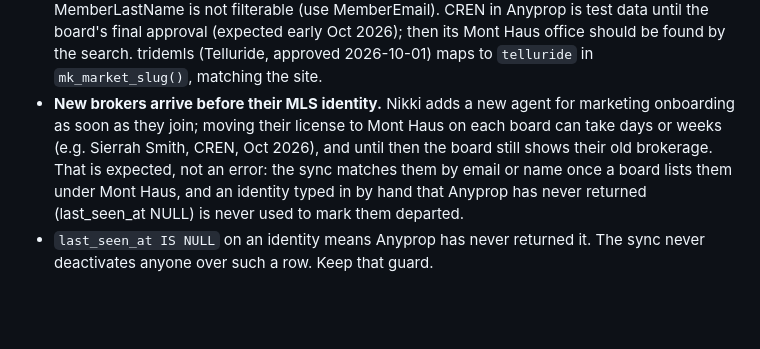
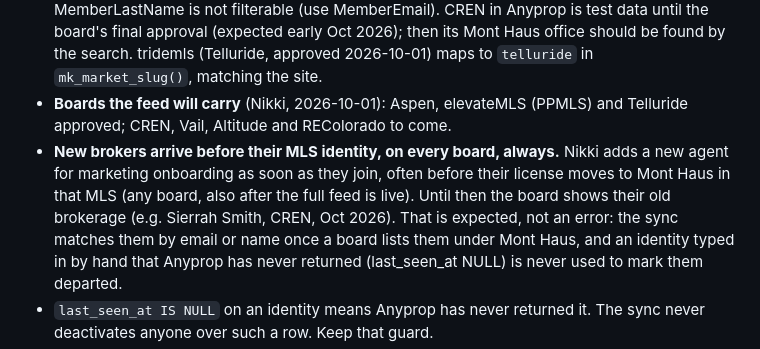
Before and after one commit to nikkiduck/mh-marketing, a Markdown page: CLAUDE.md, the part around the change. GitHub-like rendering; blank space fills up the shorter version.

Commit message:
CLAUDE.md: the seven boards; agents routinely precede their MLS transfer
Co-Authored-By: Claude Opus 5.5 <noreply@anthropic.com>

```diff
--- a/CLAUDE.md
+++ b/CLAUDE.md
@@ -1365,11 +1365,13 @@ wrapped.
   early Oct 2026); then its Mont Haus office should be found by the search.
   tridemls (Telluride, approved 2026-10-01) maps to `telluride` in
   `mk_market_slug()`, matching the site.
-- **New brokers arrive before their MLS identity.** Nikki adds a new agent
-  for marketing onboarding as soon as they join; moving their license to
-  Mont Haus on each board can take days or weeks (e.g. Sierrah Smith, CREN,
-  Oct 2026), and until then the board still shows their old brokerage. That
-  is expected, not an error: the sync matches them by email or name once a
+- **Boards the feed will carry** (Nikki, 2026-10-01): Aspen, elevateMLS
+  (PPMLS) and Telluride approved; CREN, Vail, Altitude and REColorado to come.
+- **New brokers arrive before their MLS identity, on every board, always.**
+  Nikki adds a new agent for marketing onboarding as soon as they join, often
+  before their license moves to Mont Haus in that MLS (any board, also after
+  the full feed is live). Until then the board shows their old brokerage
+  (e.g. Sierrah Smith, CREN, Oct 2026). That is expected, not an error: the sync matches them by email or name once a
   board lists them under Mont Haus, and an identity typed in by hand that
   Anyprop has never returned (last_seen_at NULL) is never used to mark them
   departed.
```
